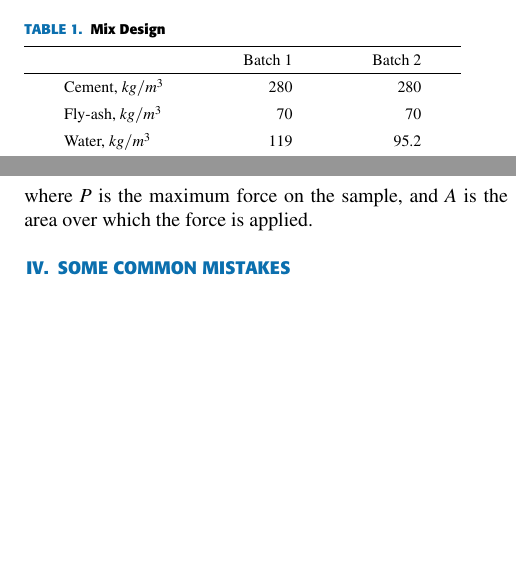
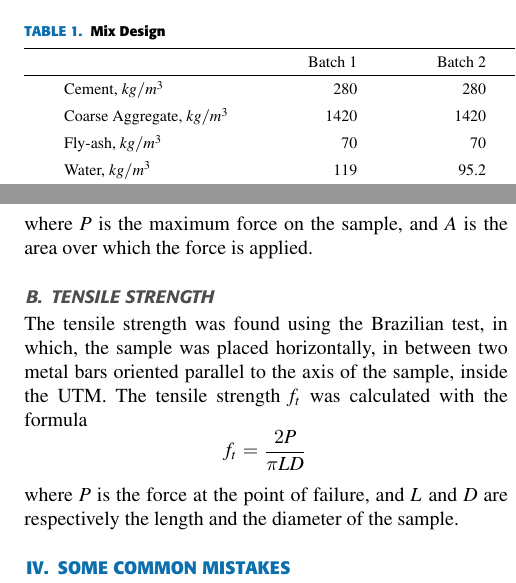
Before and after one commit to pigsegv/el-report, a LaTeX paper (report.tex): two parts of the columns of page 2 of 7, joined at a grey line, cut so that both start at the same text, the shorter picture padded with empty space. The pictures show the PDF file report.pdf that the author committed with the source.

Commit message:
Tensile test

```diff
--- a/report.tex
+++ b/report.tex
@@ -127,6 +127,7 @@ and polypropylene fibres (PPF).
             & \multicolumn{1}{c}{Batch 1} & \multicolumn{1}{c}{Batch 2} \\
             \hline
             Cement, $kg/m\textsuperscript{3}$  & 280  & 280  \\
+            Coarse Aggregate, $kg/m\textsuperscript{3}$ & 1420 & 1420 \\
             Fly-ash, $kg/m\textsuperscript{3}$ & 70   & 70   \\
             Water, $kg/m\textsuperscript{3}$   & 119  & 95.2 \\
             SP, $\%$\textsuperscript{1}        & ---  & 0.5  \\
@@ -152,6 +153,15 @@ circular faces, and compressed. The pace rate was set to 1.8 KN/s.
 The compressive strength $f_c$ is calculated with the formula
 \[f_c = \frac{P}{A}\] where $P$ is the maximum force on the sample, and $A$ is
 the area over which the force is applied.
+
+\subsection{Tensile Strength}
+The tensile strength was found using the Brazilian test, in which, the sample
+was placed horizontally, in between two metal bars oriented parallel to the axis
+of the sample, inside the UTM. The tensile strength $f_t$ was calculated with
+the formula \[f_t = \frac{2P}{\pi LD}\] where $P$ is the force at the point of
+failure, and $L$ and $D$ are respectively the length and the diameter of the
+sample.
+
 
 
 \section{Some Common Mistakes}
```
Also changed, not shown: report.pdf.
